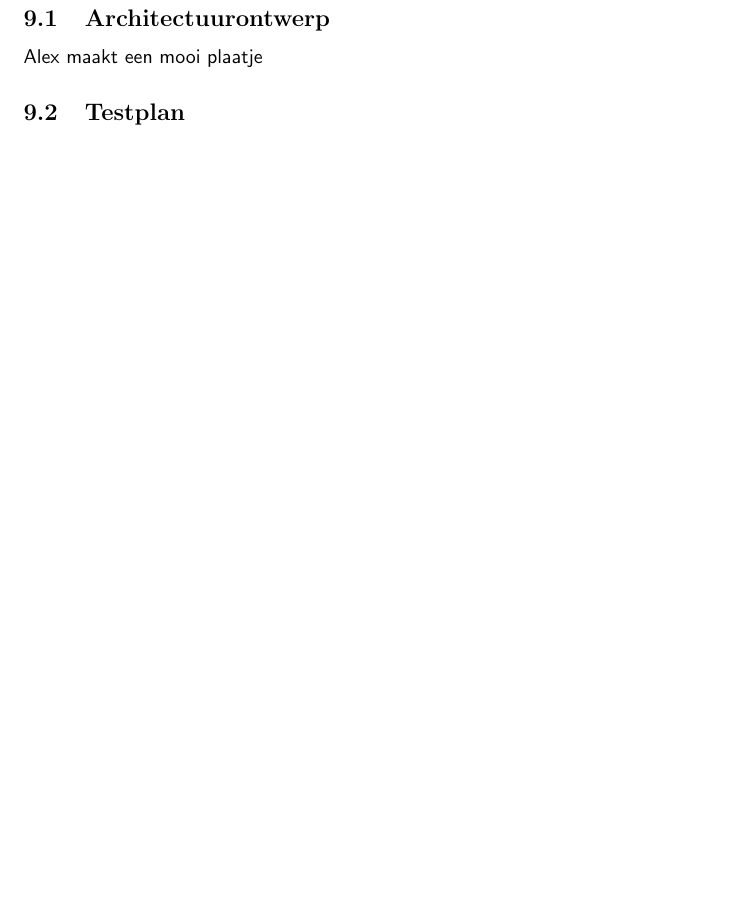
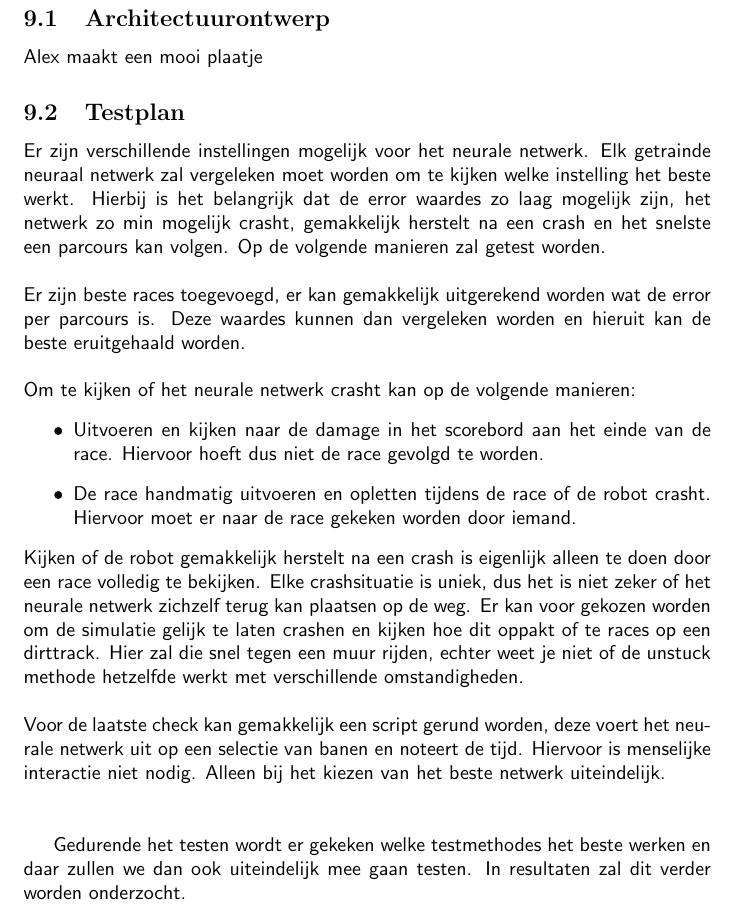
Before and after one commit to ThomasAlakopsa/machine_learning, a LaTeX document (verslagen/eindverslag/verslag.tex, which reads verslagen/eindverslag/testplan.tex): part of page 8 of 11, cut so that both start at the same text, the shorter picture padded with empty space. Compiled offline with pdfLaTeX.

Commit message:
Testplan verbeteren

```diff
--- a/verslagen/eindverslag/testplan.tex
+++ b/verslagen/eindverslag/testplan.tex
@@ -1 +1,14 @@
 \subsection{Testplan}
+
+Er zijn verschillende instellingen mogelijk voor het neurale netwerk. Elk getrainde neuraal netwerk zal vergeleken moet worden om te kijken welke instelling het beste werkt. Hierbij is het belangrijk dat de error waardes zo laag mogelijk zijn, het netwerk zo min mogelijk crasht, gemakkelijk herstelt na een crash en het snelste een parcours kan volgen. Op de volgende manieren zal getest worden. \\\\
+Er zijn beste races toegevoegd, er kan gemakkelijk uitgerekend worden wat de error per parcours is. Deze waardes kunnen dan vergeleken worden en hieruit kan de beste eruitgehaald worden. \\\\
+Om te kijken of het neurale netwerk crasht kan op de volgende manieren:
+\begin{itemize}
+\item Uitvoeren en kijken naar de damage in het scorebord aan het einde van de race. Hiervoor hoeft dus niet de race gevolgd te worden.
+\item De race handmatig uitvoeren en opletten tijdens de race of de robot crasht. Hiervoor moet er naar de race gekeken worden door iemand.
+\end{itemize}
+
+\noindent Kijken of de robot gemakkelijk herstelt na een crash is eigenlijk alleen te doen door een race volledig te bekijken. Elke crashsituatie is uniek, dus het is niet zeker of het neurale netwerk zichzelf terug kan plaatsen op de weg. Er kan voor gekozen worden om de simulatie gelijk te laten crashen en kijken hoe dit oppakt of te races op een dirttrack. Hier zal die snel tegen een muur rijden, echter weet je niet of de unstuck methode hetzelfde werkt met verschillende omstandigheden. \\\\
+Voor de laatste check kan gemakkelijk een script gerund worden, deze voert het neurale netwerk uit op een selectie van banen en noteert de tijd. Hiervoor is menselijke interactie niet nodig. Alleen bij het kiezen van het beste netwerk uiteindelijk. \\\\
+
+Gedurende het testen wordt er gekeken welke testmethodes het beste werken en daar zullen we dan ook uiteindelijk mee gaan testen. In resultaten zal dit verder worden onderzocht.
```
Also changed, not shown: verslagen/eindverslag/verslag.pdf.
